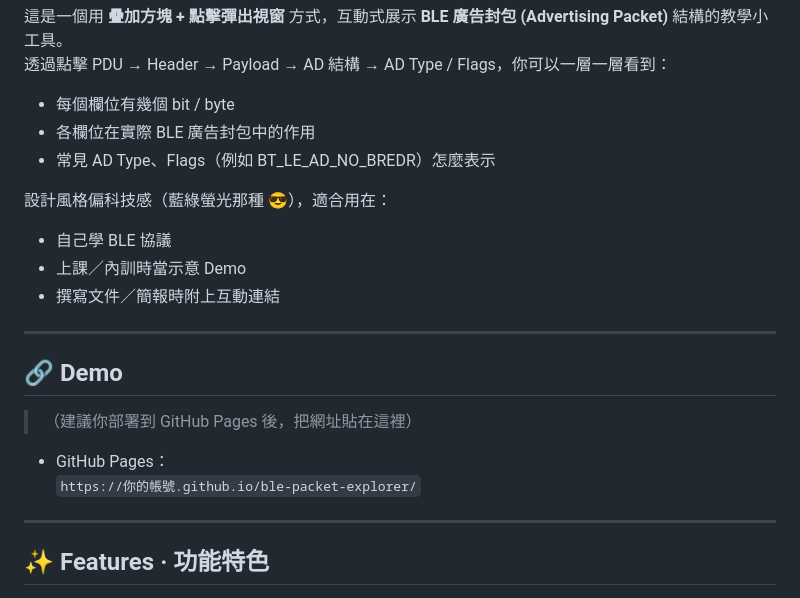
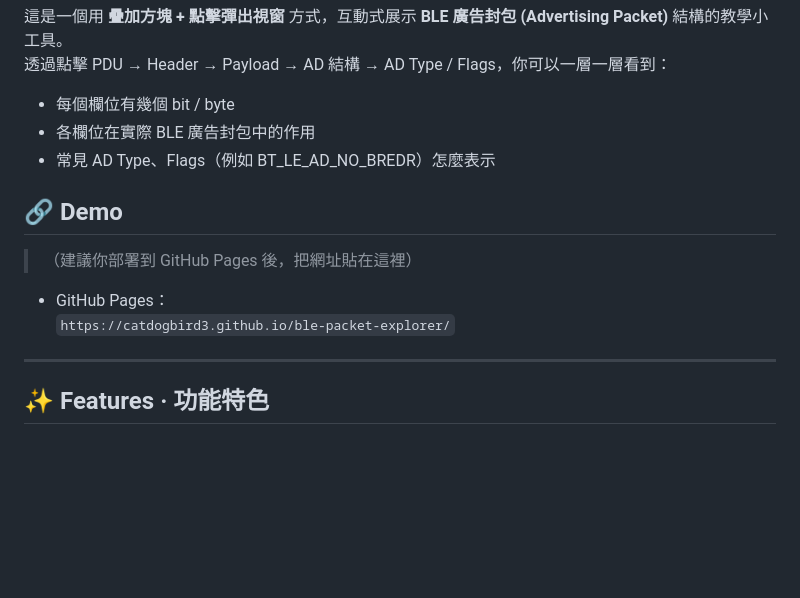
Before and after one commit to catdogbird3/ble-packet-explorer, a Markdown page: README.md, the part around the change. Rendered like a GitHub page; blank space fills up the shorter version.

Commit message:
Fix demo link in README.md
Updated demo link in README.md to point to the correct GitHub Pages URL.

```diff
--- a/README.md
+++ b/README.md
@@ -9,19 +9,13 @@
 - 各欄位在實際 BLE 廣告封包中的作用
 - 常見 AD Type、Flags（例如 BT_LE_AD_NO_BREDR）怎麼表示
 
-設計風格偏科技感（藍綠螢光那種 😎），適合用在：
-- 自己學 BLE 協議
-- 上課／內訓時當示意 Demo
-- 撰寫文件／簡報時附上互動連結
-
----
 
 ## 🔗 Demo
 
 > （建議你部署到 GitHub Pages 後，把網址貼在這裡）
 
 - GitHub Pages：
-  `https://你的帳號.github.io/ble-packet-explorer/`
+  `https://catdogbird3.github.io/ble-packet-explorer/`
 
 ---
 
```
